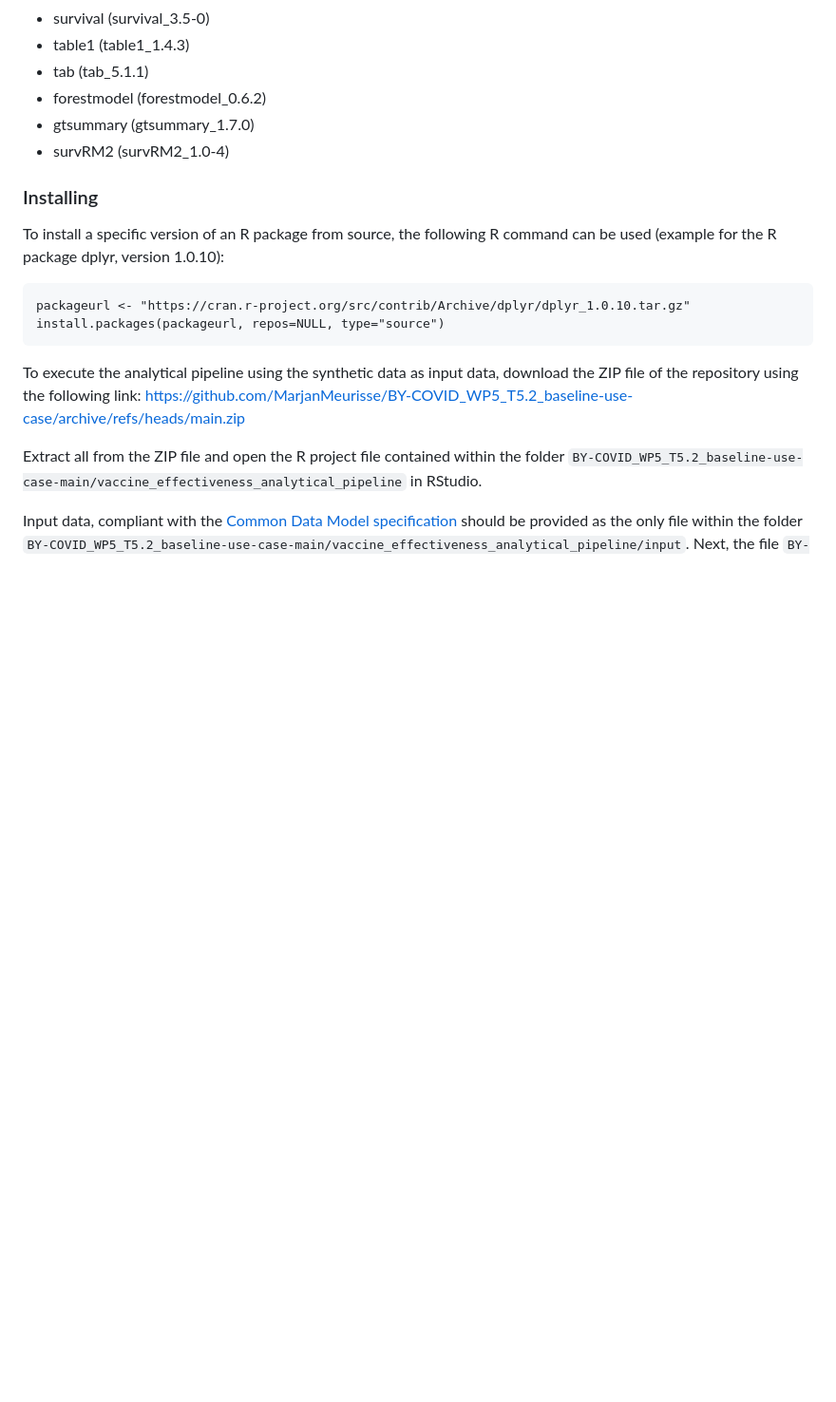
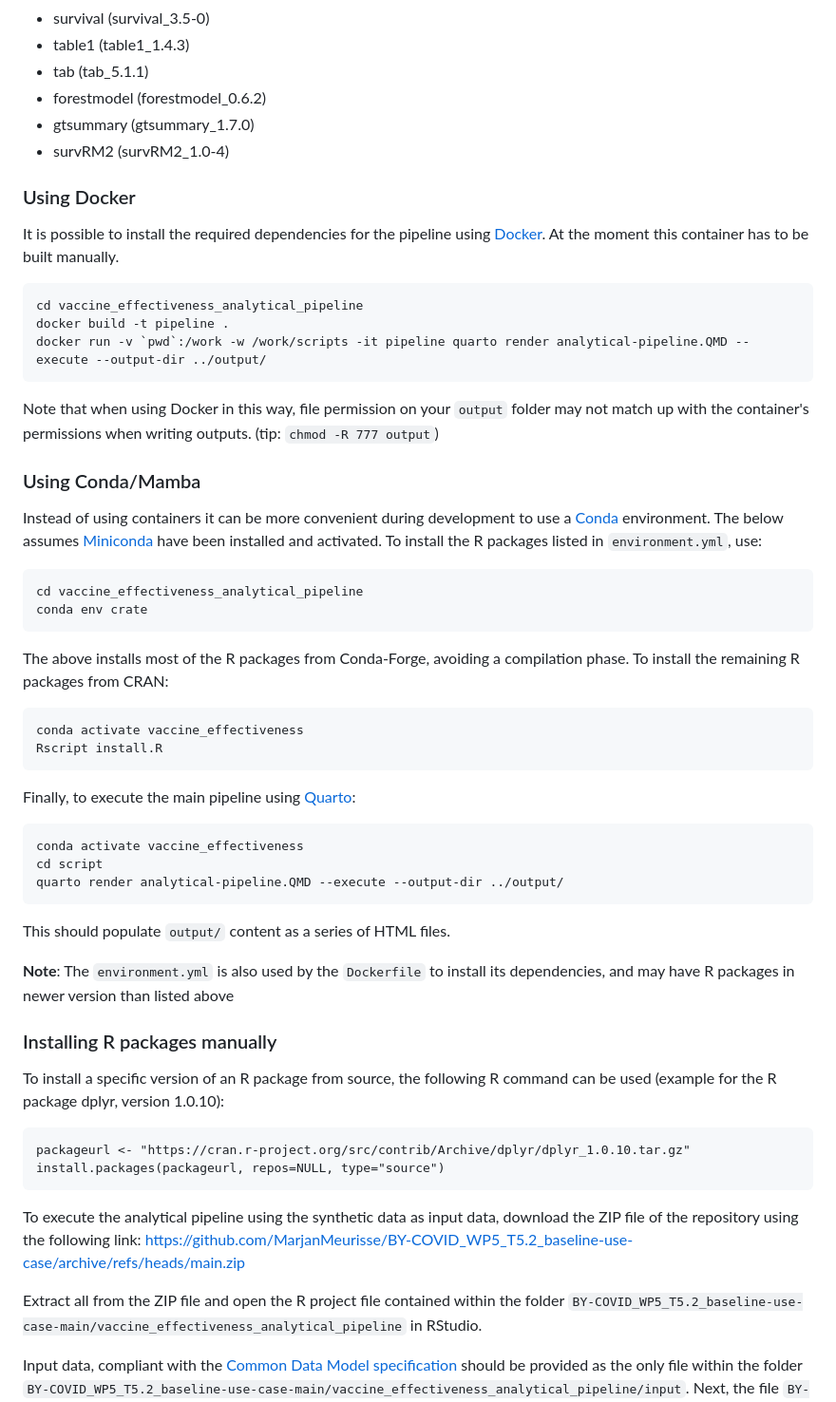
Before and after one commit to by-covid/BY-COVID_WP5_T5.2_baseline-use-case, a Markdown page: README.md, the part around the change printed below. Shown: that part at 95% size. Rendered like a GitHub page; blank space fills up the shorter version.

Commit message:
about Conda/Docker

````diff
--- a/README.md
+++ b/README.md
@@ -221,7 +221,50 @@ The development environment included several R packages (from base R or CRAN) an
 -   gtsummary (gtsummary_1.7.0)
 -   survRM2 (survRM2_1.0-4)
 
-### Installing
+### Using Docker
+
+It is possible to install the required dependencies for the pipeline using
+[Docker](https://www.docker.com/). At the moment this container has to be built
+manually.
+
+```
+cd vaccine_effectiveness_analytical_pipeline
+docker build -t pipeline .
+docker run -v `pwd`:/work -w /work/scripts -it pipeline quarto render analytical-pipeline.QMD --execute --output-dir ../output/
+```
+
+Note that when using Docker in this way, file permission on your `output` folder may not match up with the container's permissions when writing outputs. (tip: `chmod -R 777 output`)
+
+### Using Conda/Mamba
+
+Instead of using containers it can be more convenient during development to use a [Conda](https://conda.io/) environment. The below assumes [Miniconda](https://docs.conda.io/en/latest/miniconda.html) have been installed and activated. To install the R packages listed in `environment.yml`, use:
+
+```
+cd vaccine_effectiveness_analytical_pipeline
+conda env crate
+```
+
+The above installs most of the R packages from Conda-Forge, avoiding a compilation phase.  To install the remaining R packages from CRAN:
+
+```
+conda activate vaccine_effectiveness
+Rscript install.R
+```
+
+Finally, to execute the main pipeline using [Quarto](https://quarto.org/):
+
+```
+conda activate vaccine_effectiveness
+cd script
+quarto render analytical-pipeline.QMD --execute --output-dir ../output/
+```
+
+This should populate `output/` content as a series of HTML files.
+
+**Note**: The `environment.yml` is also used by the `Dockerfile` to install its dependencies, and may have R packages in newer version than listed above
+
+
+### Installing R packages manually
 
 To install a specific version of an R package from source, the following R command can be used (example for the R package dplyr, version 1.0.10):
 
````
Also changed, not shown: other parts of README.md (+1 -0 lines).
